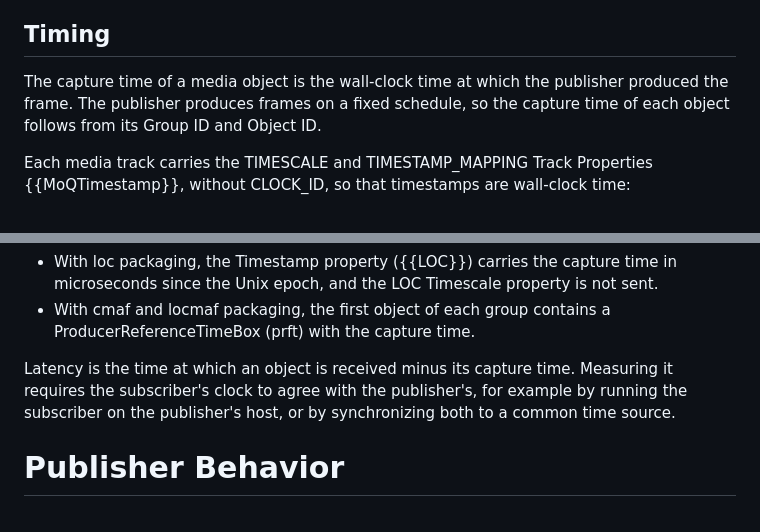
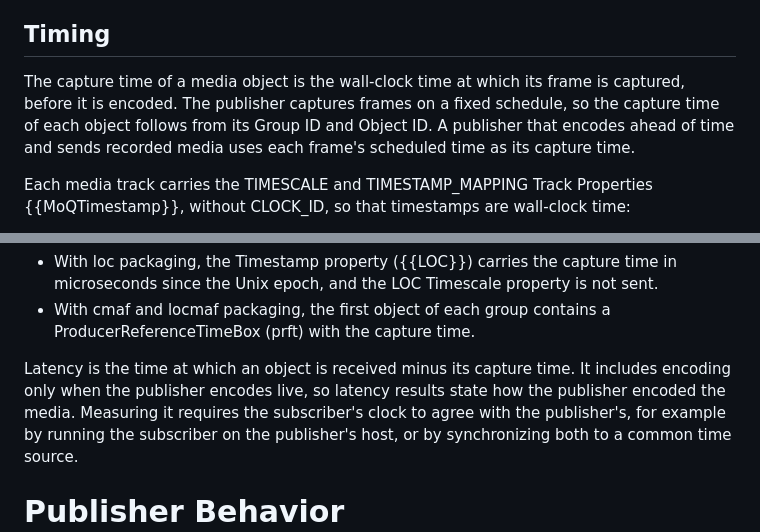
Before and after one commit to gmarzot/draft-marzot-moq-test-tracks, a Markdown page: draft-marzot-moq-test-tracks.md, 2 parts joined by grey strips. Drawn GitHub-style.

Commit message:
Capture time is before encoding
Define capture time as the moment a frame is captured, before encoding; recorded media uses the scheduled time. Latency includes encoding only for live encoding, so results say how the media was encoded. Live-encoded LOC and pre-encoded CMAF on the same path read about 28 ms and 2 ms.

Co-Authored-By: Claude Opus 5.5 <noreply@anthropic.com>

```diff
--- a/draft-marzot-moq-test-tracks.md
+++ b/draft-marzot-moq-test-tracks.md
@@ -289,10 +289,11 @@ When tuple field 1 is none:
 
 ## Timing
 
-The capture time of a media object is the wall-clock time at which the
-publisher produced the frame. The publisher produces frames on a fixed
-schedule, so the capture time of each object follows from its Group ID and
-Object ID.
+The capture time of a media object is the wall-clock time at which its
+frame is captured, before it is encoded. The publisher captures frames on a
+fixed schedule, so the capture time of each object follows from its Group ID
+and Object ID. A publisher that encodes ahead of time and sends recorded
+media uses each frame's scheduled time as its capture time.
 
 Each media track carries the TIMESCALE and TIMESTAMP_MAPPING Track
 Properties {{MoQTimestamp}}, without CLOCK_ID, so that timestamps are
@@ -320,7 +321,8 @@ In addition:
   ProducerReferenceTimeBox (prft) with the capture time.
 
 Latency is the time at which an object is received minus its capture time.
-Measuring it requires the subscriber's clock to agree with the publisher's,
+It includes encoding only when the publisher encodes live, so latency
+results state how the publisher encoded the media. Measuring it requires the subscriber's clock to agree with the publisher's,
 for example by running the subscriber on the publisher's host, or by
 synchronizing both to a common time source.
 
```
